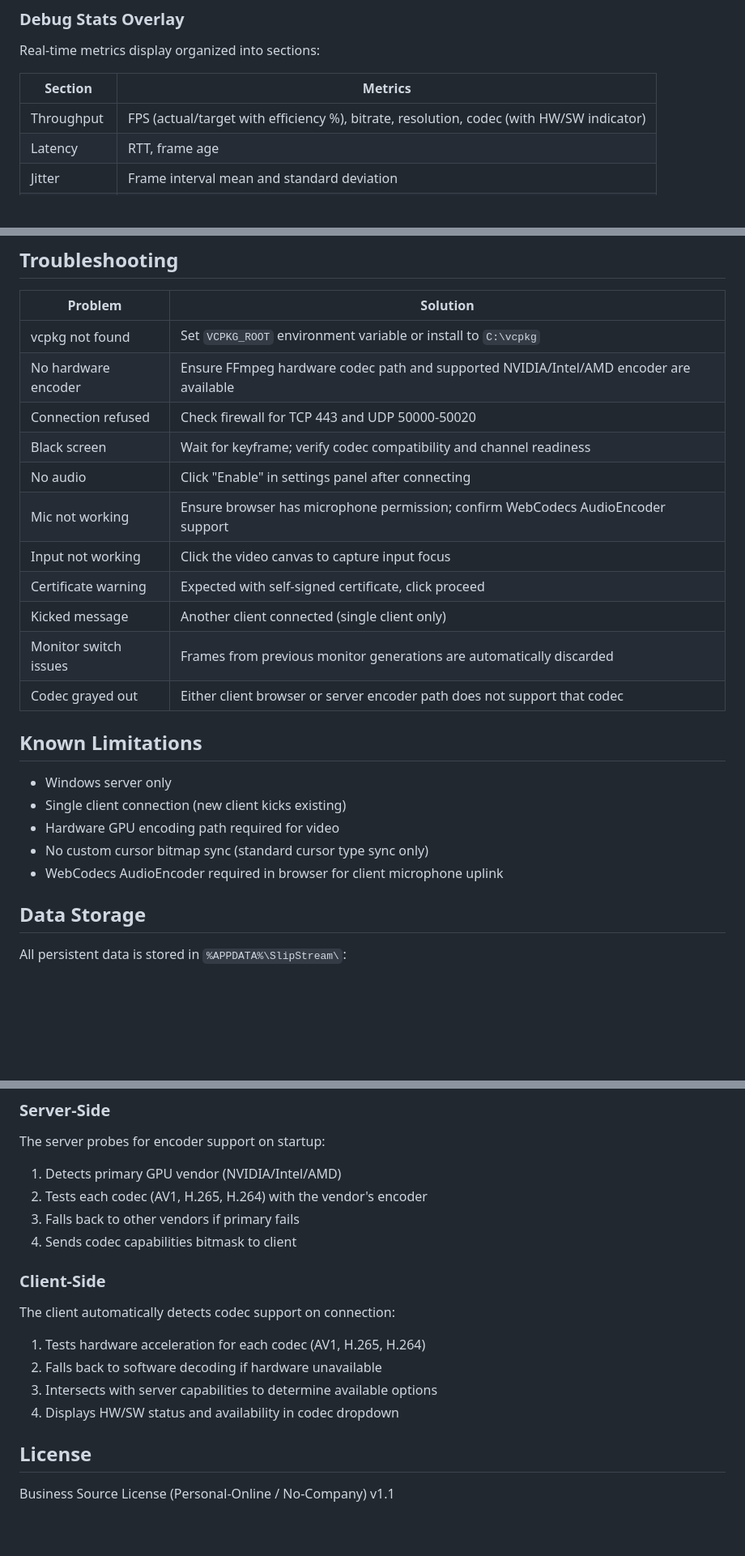
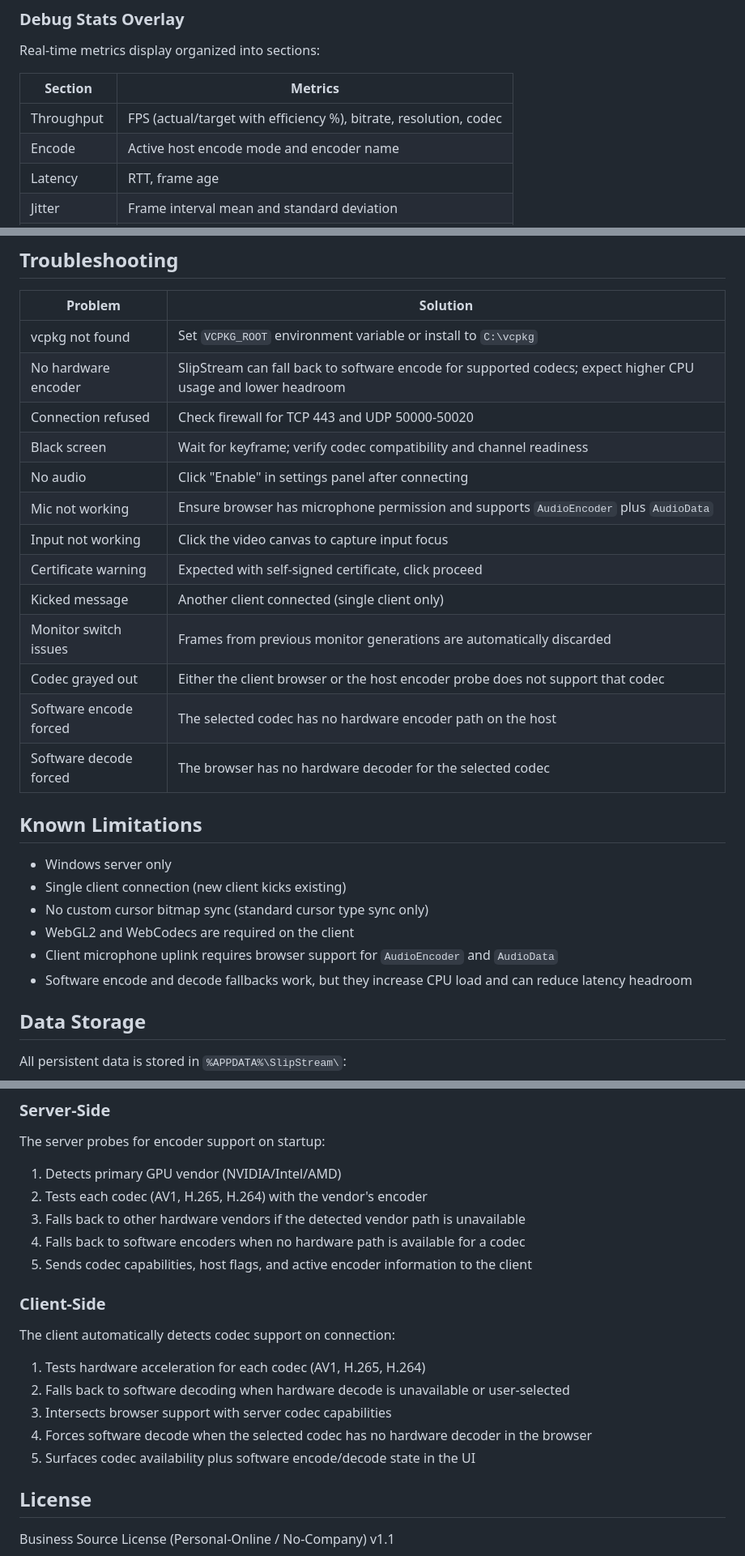
Before and after one commit to DanielChrobak/SlipStream, a Markdown page: README.MD, 3 parts joined by grey strips. Shown at 81% size. Drawn GitHub-style; blank space fills up the shorter version.

```diff
--- a/README.MD
+++ b/README.MD
@@ -637,7 +668,8 @@ Real-time metrics display organized into sections:
 
 | Section | Metrics |
 |---------|---------|
-| Throughput | FPS (actual/target with efficiency %), bitrate, resolution, codec (with HW/SW indicator) |
+| Throughput | FPS (actual/target with efficiency %), bitrate, resolution, codec |
+| Encode | Active host encode mode and encoder name |
 | Latency | RTT, frame age |
 | Jitter | Frame interval mean and standard deviation |
 | Decode | Average decode time, queue size, HW acceleration status |
@@ -837,24 +873,27 @@ If VB-Cable is not installed, SlipStream falls back to the default audio render
 | Problem | Solution |
 |---------|----------|
 | vcpkg not found | Set `VCPKG_ROOT` environment variable or install to `C:\vcpkg` |
-| No hardware encoder | Ensure FFmpeg hardware codec path and supported NVIDIA/Intel/AMD encoder are available |
+| No hardware encoder | SlipStream can fall back to software encode for supported codecs; expect higher CPU usage and lower headroom |
 | Connection refused | Check firewall for TCP 443 and UDP 50000-50020 |
 | Black screen | Wait for keyframe; verify codec compatibility and channel readiness |
 | No audio | Click "Enable" in settings panel after connecting |
-| Mic not working | Ensure browser has microphone permission; confirm WebCodecs AudioEncoder support |
+| Mic not working | Ensure browser has microphone permission and supports `AudioEncoder` plus `AudioData` |
 | Input not working | Click the video canvas to capture input focus |
 | Certificate warning | Expected with self-signed certificate, click proceed |
 | Kicked message | Another client connected (single client only) |
 | Monitor switch issues | Frames from previous monitor generations are automatically discarded |
-| Codec grayed out | Either client browser or server encoder path does not support that codec |
+| Codec grayed out | Either the client browser or the host encoder probe does not support that codec |
+| Software encode forced | The selected codec has no hardware encoder path on the host |
+| Software decode forced | The browser has no hardware decoder for the selected codec |
 
 ## Known Limitations
 
 - Windows server only
 - Single client connection (new client kicks existing)
-- Hardware GPU encoding path required for video
 - No custom cursor bitmap sync (standard cursor type sync only)
-- WebCodecs AudioEncoder required in browser for client microphone uplink
+- WebGL2 and WebCodecs are required on the client
+- Client microphone uplink requires browser support for `AudioEncoder` and `AudioData`
+- Software encode and decode fallbacks work, but they increase CPU load and can reduce latency headroom
 
 ## Data Storage
 
@@ -875,16 +914,18 @@ All persistent data is stored in `%APPDATA%\SlipStream\`:
 The server probes for encoder support on startup:
 1. Detects primary GPU vendor (NVIDIA/Intel/AMD)
 2. Tests each codec (AV1, H.265, H.264) with the vendor's encoder
-3. Falls back to other vendors if primary fails
-4. Sends codec capabilities bitmask to client
+3. Falls back to other hardware vendors if the detected vendor path is unavailable
+4. Falls back to software encoders when no hardware path is available for a codec
+5. Sends codec capabilities, host flags, and active encoder information to the client
 
 ### Client-Side
 
 The client automatically detects codec support on connection:
 1. Tests hardware acceleration for each codec (AV1, H.265, H.264)
-2. Falls back to software decoding if hardware unavailable
-3. Intersects with server capabilities to determine available options
-4. Displays HW/SW status and availability in codec dropdown
+2. Falls back to software decoding when hardware decode is unavailable or user-selected
+3. Intersects browser support with server codec capabilities
+4. Forces software decode when the selected codec has no hardware decoder in the browser
+5. Surfaces codec availability plus software encode/decode state in the UI
 
 ## License
 
```
Also changed, not shown: other parts of README.MD (+77 -42 lines).
